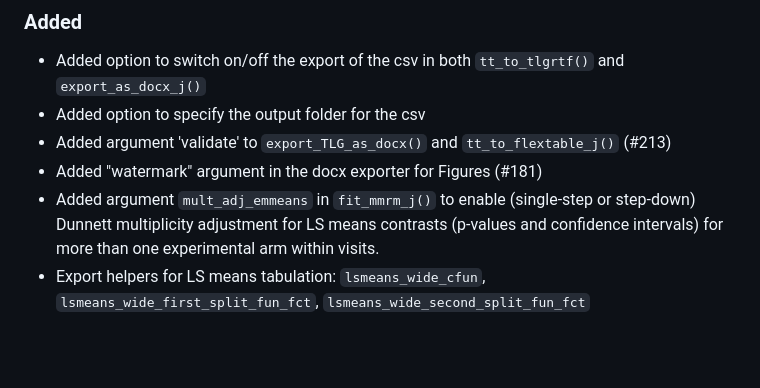
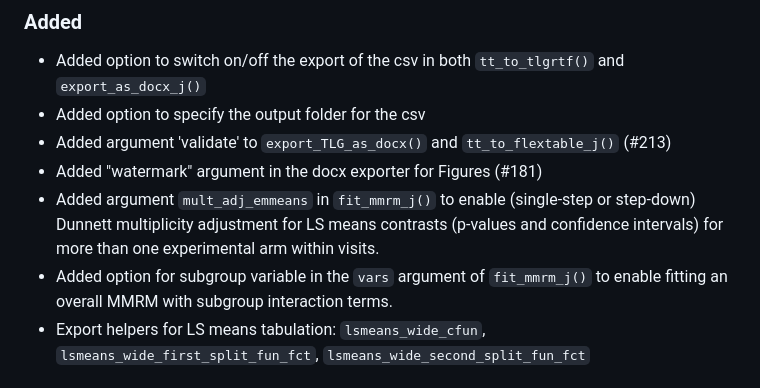
Before and after one commit to johnsonandjohnson/junco, a Markdown page: NEWS.md, the part around the change. Drawn GitHub-style; blank space fills up the shorter version.

Commit message:
news item

```diff
--- a/NEWS.md
+++ b/NEWS.md
@@ -42,6 +42,7 @@
 - Added argument 'validate' to `export_TLG_as_docx()` and `tt_to_flextable_j()` (#213)
 - Added "watermark" argument in the docx exporter for Figures (#181)
 - Added argument `mult_adj_emmeans` in `fit_mmrm_j()` to enable (single-step or step-down) Dunnett multiplicity adjustment for LS means contrasts (p-values and confidence intervals) for more than one experimental arm within visits.
+- Added option for subgroup variable in the `vars` argument of `fit_mmrm_j()` to enable fitting an overall MMRM with subgroup interaction terms.
 - Export helpers for LS means tabulation: `lsmeans_wide_cfun`, `lsmeans_wide_first_split_fun_fct`, `lsmeans_wide_second_split_fun_fct`
 
 
```
